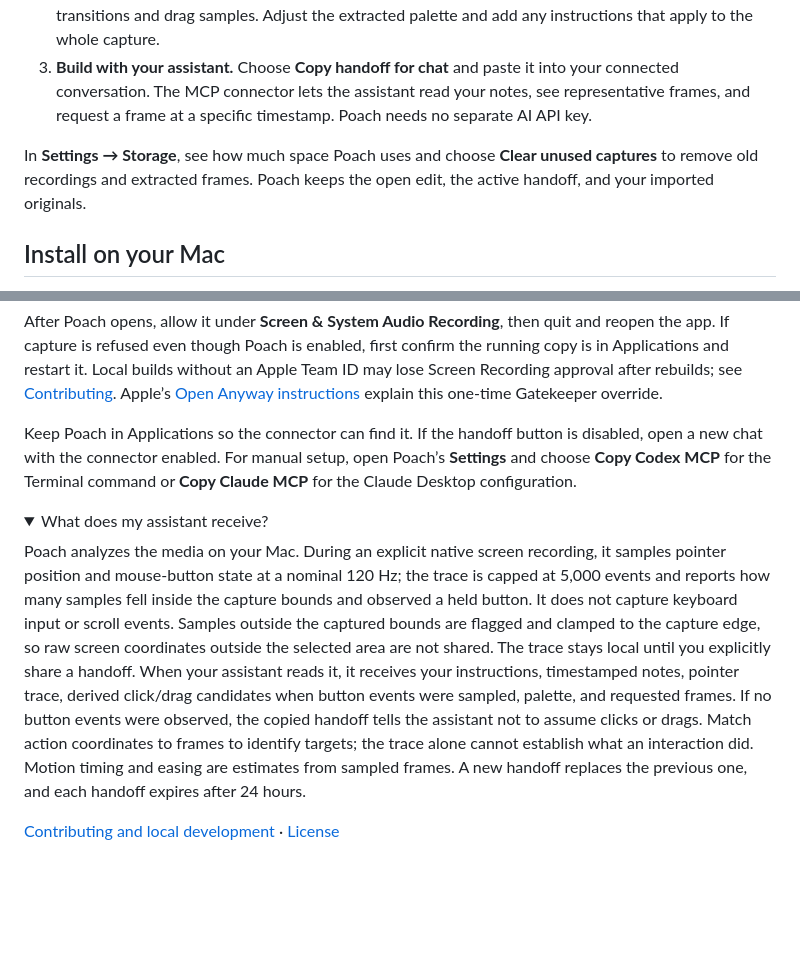
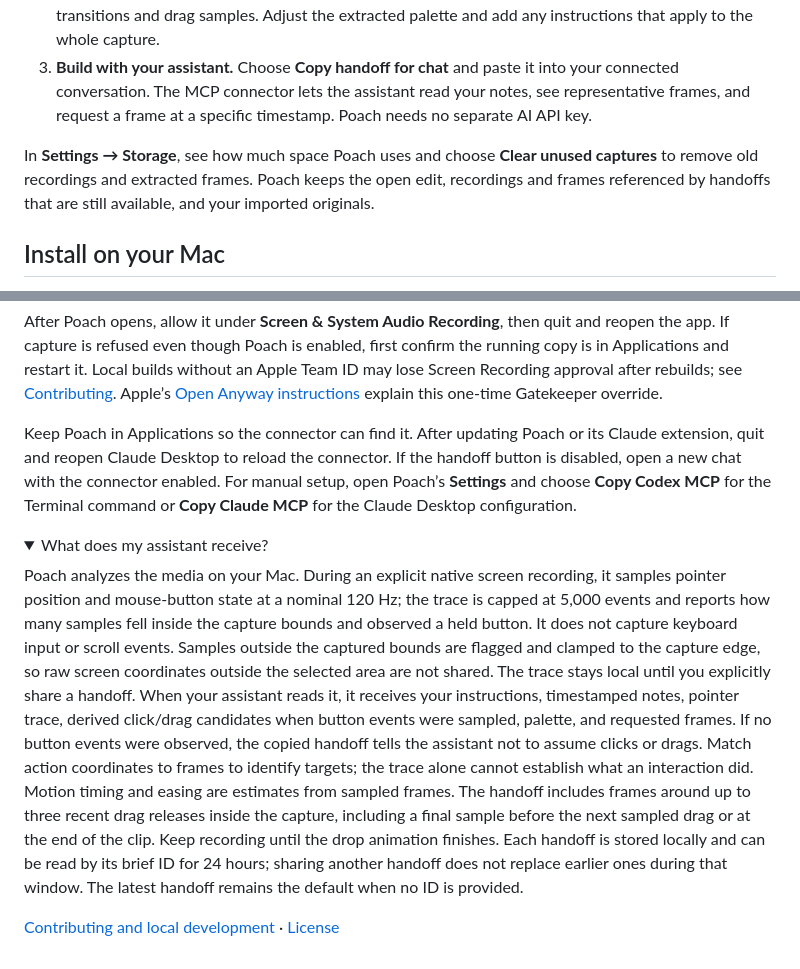
Before and after one commit to MiguelMochizuki/anypoach, a Markdown page: README.md, 2 parts joined by grey strips. Rendered like a GitHub page; folded sections open; blank space fills up the shorter version.

Commit message:
docs(readme): update the editor preview and handoff guidance

```diff
--- a/README.md
+++ b/README.md
@@ -15,7 +15,7 @@ Record how an interface responds to a click, hover, or drag. Poach keeps a local
 2. **Mark the details.** Pause the video and click the comment icon to label what happened at the playhead. Click a comment to return to its frame. Native recordings include a bounded pointer trace with button transitions and drag samples. Adjust the extracted palette and add any instructions that apply to the whole capture.
 3. **Build with your assistant.** Choose **Copy handoff for chat** and paste it into your connected conversation. The MCP connector lets the assistant read your notes, see representative frames, and request a frame at a specific timestamp. Poach needs no separate AI API key.
 
-In **Settings → Storage**, see how much space Poach uses and choose **Clear unused captures** to remove old recordings and extracted frames. Poach keeps the open edit, the active handoff, and your imported originals.
+In **Settings → Storage**, see how much space Poach uses and choose **Clear unused captures** to remove old recordings and extracted frames. Poach keeps the open edit, recordings and frames referenced by handoffs that are still available, and your imported originals.
 
 ## Install on your Mac
 
@@ -41,14 +41,14 @@ This beta is signed with Poach’s local development certificate and is not nota
 
 After Poach opens, allow it under **Screen & System Audio Recording**, then quit and reopen the app. If capture is refused even though Poach is enabled, first confirm the running copy is in Applications and restart it. Local builds without an Apple Team ID may lose Screen Recording approval after rebuilds; see [Contributing](CONTRIBUTING.md#screen-recording-signing). Apple’s [Open Anyway instructions](https://support.apple.com/en-gb/102445) explain this one-time Gatekeeper override.
 
-Keep Poach in Applications so the connector can find it. If the handoff button is disabled, open a new chat with the connector enabled. For manual setup, open Poach’s **Settings** and choose **Copy Codex MCP** for the Terminal command or **Copy Claude MCP** for the Claude Desktop configuration.
+Keep Poach in Applications so the connector can find it. After updating Poach or its Claude extension, quit and reopen Claude Desktop to reload the connector. If the handoff button is disabled, open a new chat with the connector enabled. For manual setup, open Poach’s **Settings** and choose **Copy Codex MCP** for the Terminal command or **Copy Claude MCP** for the Claude Desktop configuration.
 
 </details>
 
 <details>
 <summary>What does my assistant receive?</summary>
 
-Poach analyzes the media on your Mac. During an explicit native screen recording, it samples pointer position and mouse-button state at a nominal 120 Hz; the trace is capped at 5,000 events and reports how many samples fell inside the capture bounds and observed a held button. It does not capture keyboard input or scroll events. Samples outside the captured bounds are flagged and clamped to the capture edge, so raw screen coordinates outside the selected area are not shared. The trace stays local until you explicitly share a handoff. When your assistant reads it, it receives your instructions, timestamped notes, pointer trace, derived click/drag candidates when button events were sampled, palette, and requested frames. If no button events were observed, the copied handoff tells the assistant not to assume clicks or drags. Match action coordinates to frames to identify targets; the trace alone cannot establish what an interaction did. Motion timing and easing are estimates from sampled frames. A new handoff replaces the previous one, and each handoff expires after 24 hours.
+Poach analyzes the media on your Mac. During an explicit native screen recording, it samples pointer position and mouse-button state at a nominal 120 Hz; the trace is capped at 5,000 events and reports how many samples fell inside the capture bounds and observed a held button. It does not capture keyboard input or scroll events. Samples outside the captured bounds are flagged and clamped to the capture edge, so raw screen coordinates outside the selected area are not shared. The trace stays local until you explicitly share a handoff. When your assistant reads it, it receives your instructions, timestamped notes, pointer trace, derived click/drag candidates when button events were sampled, palette, and requested frames. If no button events were observed, the copied handoff tells the assistant not to assume clicks or drags. Match action coordinates to frames to identify targets; the trace alone cannot establish what an interaction did. Motion timing and easing are estimates from sampled frames. The handoff includes frames around up to three recent drag releases inside the capture, including a final sample before the next sampled drag or at the end of the clip. Keep recording until the drop animation finishes. Each handoff is stored locally and can be read by its brief ID for 24 hours; sharing another handoff does not replace earlier ones during that window. The latest handoff remains the default when no ID is provided.
 
 </details>
 
```
Also changed, not shown: other parts of README.md (+1 -1 lines), CONTRIBUTING.md (+2 -2 lines), docs/media/poach-editor.png.
